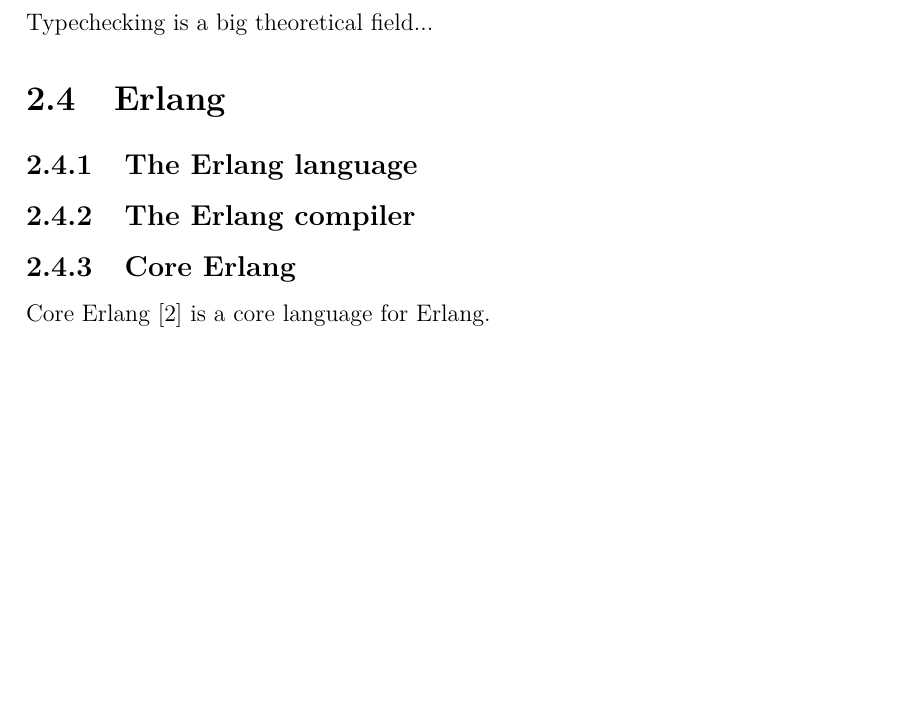
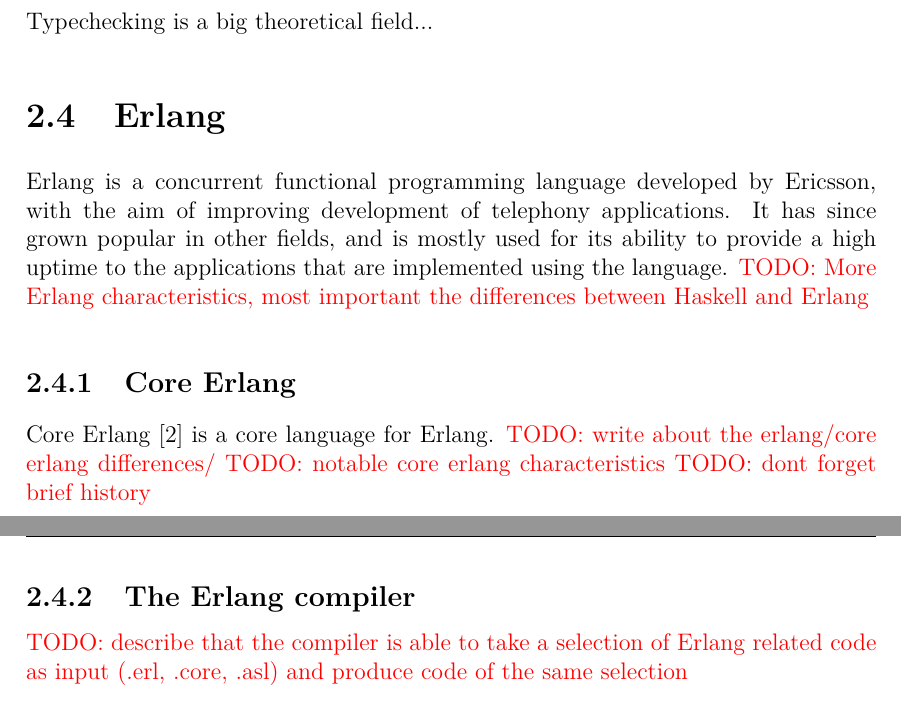
Before and after one commit to jarmar/DATX02-15-29-report, a LaTeX thesis (report/Main.tex, which reads report/include/Background_erlang.tex): part of page 20 of 37 before the commit and two parts of pages 20 and 21 of 39 after it, the two joined at a grey line, cut so that both start at the same text, the shorter picture padded with empty space. Compiled offline with pdfLaTeX.

Commit message:
Aded todos in erlang background

```diff
--- a/report/include/Background_erlang.tex
+++ b/report/include/Background_erlang.tex
@@ -1,8 +1,15 @@
 \section{Erlang}
 
-\subsection{The Erlang language}
-
-\subsection{The Erlang compiler}
+Erlang is a concurrent functional programming language developed by Ericsson, with the aim of improving
+development of telephony applications. It has since grown popular in other fields, and is mostly used
+for its ability to provide a high uptime to the applications that are implemented using the language.
+\todo{More Erlang characteristics, most important the differences between Haskell and Erlang}
 
 \subsection{Core Erlang}
 Core Erlang \cite{CoreErlangIntro} is a core language for Erlang.
+\todo{write about the erlang/core erlang differences/}
+\todo{notable core erlang characteristics}
+\todo{dont forget brief history}
+
+\subsection{The Erlang compiler}
+\todo{describe that the compiler is able to take a selection of Erlang related code as input (.erl, .core, .asl) and produce code of the same selection}
```
